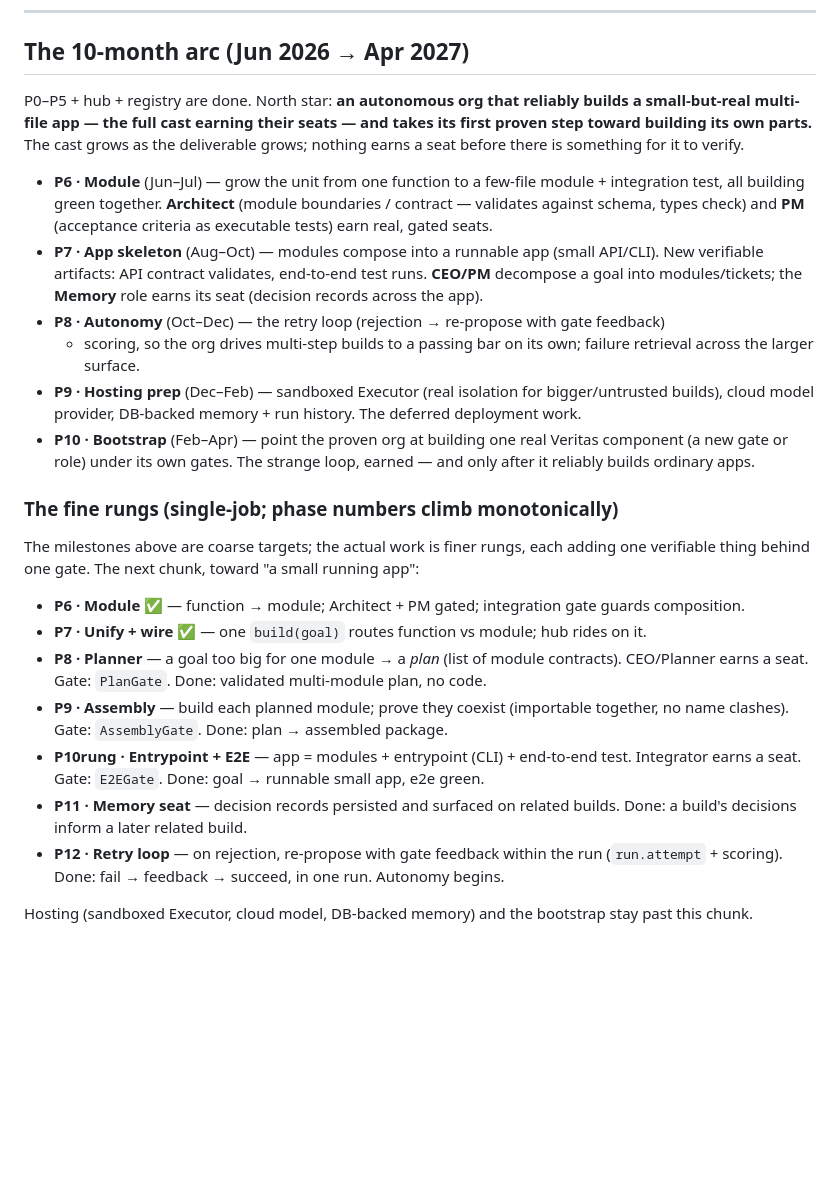
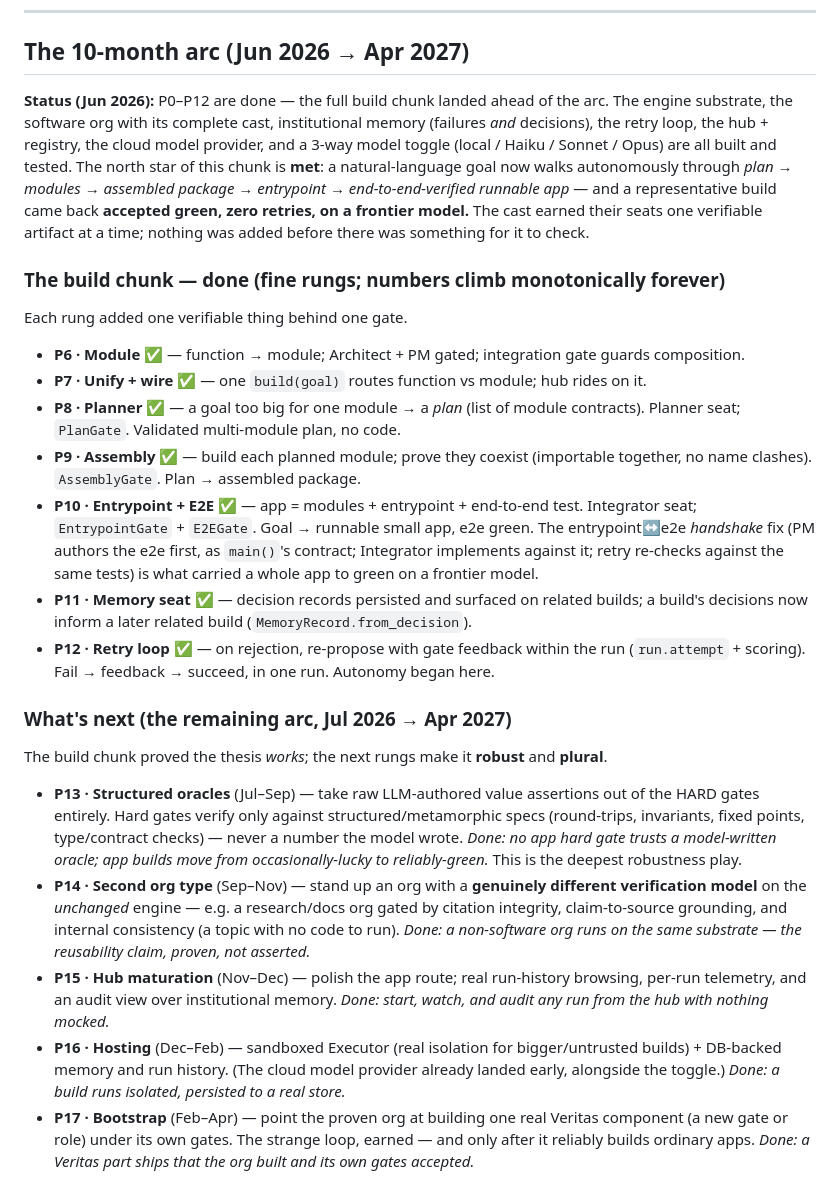
Before and after one commit to MoreSalamander/veritas, a Markdown page: ROADMAP.md, the part around one of its changes. Rendered like a GitHub page; blank space fills up the shorter version.

Commit message:
docs: update roadmap — P0–P12 done, lay next rungs P13–P17
Mark Phases 0–4 complete and Phase 5 as next; record the build chunk
(P6–P12) as landed with the north-star app build green at zero retries
on a frontier model. Add the remaining arc: structured oracles, second
org type, hub maturation, hosting, bootstrap (Jul 2026 → Apr 2027).

Co-Authored-By: Claude Opus 4.8 <noreply@anthropic.com>

```diff
--- a/ROADMAP.md
+++ b/ROADMAP.md
@@ -143,45 +143,57 @@ the gate that is capable of rejecting.
 
 ## The 10-month arc (Jun 2026 → Apr 2027)
 
-P0–P5 + hub + registry are done. North star: **an autonomous org that reliably builds a
-small-but-real multi-file app — the full cast earning their seats — and takes its first
-proven step toward building its own parts.** The cast grows as the deliverable grows;
-nothing earns a seat before there is something for it to verify.
+**Status (Jun 2026):** P0–P12 are done — the full build chunk landed ahead of the arc.
+The engine substrate, the software org with its complete cast, institutional memory
+(failures *and* decisions), the retry loop, the hub + registry, the cloud model provider,
+and a 3-way model toggle (local / Haiku / Sonnet / Opus) are all built and tested. The
+north star of this chunk is **met**: a natural-language goal now walks autonomously through
+*plan → modules → assembled package → entrypoint → end-to-end-verified runnable app* — and
+a representative build came back **accepted green, zero retries, on a frontier model.** The
+cast earned their seats one verifiable artifact at a time; nothing was added before there
+was something for it to check.
 
-- **P6 · Module** (Jun–Jul) — grow the unit from one function to a few-file module +
-  integration test, all building green together. **Architect** (module boundaries /
-  contract — validates against schema, types check) and **PM** (acceptance criteria as
-  executable tests) earn real, gated seats.
-- **P7 · App skeleton** (Aug–Oct) — modules compose into a runnable app (small API/CLI).
-  New verifiable artifacts: API contract validates, end-to-end test runs. **CEO/PM**
-  decompose a goal into modules/tickets; the **Memory** role earns its seat (decision
-  records across the app).
-- **P8 · Autonomy** (Oct–Dec) — the retry loop (rejection → re-propose with gate feedback)
-  + scoring, so the org drives multi-step builds to a passing bar on its own; failure
-  retrieval across the larger surface.
-- **P9 · Hosting prep** (Dec–Feb) — sandboxed Executor (real isolation for bigger/untrusted
-  builds), cloud model provider, DB-backed memory + run history. The deferred deployment work.
-- **P10 · Bootstrap** (Feb–Apr) — point the proven org at building one real Veritas
-  component (a new gate or role) under its own gates. The strange loop, earned — and only
-  after it reliably builds ordinary apps.
+### The build chunk — done (fine rungs; numbers climb monotonically forever)
 
-### The fine rungs (single-job; phase numbers climb monotonically)
-
-The milestones above are coarse targets; the actual work is finer rungs, each adding one
-verifiable thing behind one gate. The next chunk, toward "a small running app":
+Each rung added one verifiable thing behind one gate.
 
 - **P6 · Module** ✅ — function → module; Architect + PM gated; integration gate guards composition.
 - **P7 · Unify + wire** ✅ — one `build(goal)` routes function vs module; hub rides on it.
-- **P8 · Planner** — a goal too big for one module → a *plan* (list of module contracts).
-  CEO/Planner earns a seat. Gate: `PlanGate`. Done: validated multi-module plan, no code.
-- **P9 · Assembly** — build each planned module; prove they coexist (importable together,
-  no name clashes). Gate: `AssemblyGate`. Done: plan → assembled package.
-- **P10rung · Entrypoint + E2E** — app = modules + entrypoint (CLI) + end-to-end test.
-  Integrator earns a seat. Gate: `E2EGate`. Done: goal → runnable small app, e2e green.
-- **P11 · Memory seat** — decision records persisted and surfaced on related builds.
-  Done: a build's decisions inform a later related build.
-- **P12 · Retry loop** — on rejection, re-propose with gate feedback within the run
-  (`run.attempt` + scoring). Done: fail → feedback → succeed, in one run. Autonomy begins.
+- **P8 · Planner** ✅ — a goal too big for one module → a *plan* (list of module contracts).
+  Planner seat; `PlanGate`. Validated multi-module plan, no code.
+- **P9 · Assembly** ✅ — build each planned module; prove they coexist (importable together,
+  no name clashes). `AssemblyGate`. Plan → assembled package.
+- **P10 · Entrypoint + E2E** ✅ — app = modules + entrypoint + end-to-end test. Integrator
+  seat; `EntrypointGate` + `E2EGate`. Goal → runnable small app, e2e green. The
+  entrypoint↔e2e *handshake* fix (PM authors the e2e first, as `main()`'s contract;
+  Integrator implements against it; retry re-checks against the same tests) is what carried
+  a whole app to green on a frontier model.
+- **P11 · Memory seat** ✅ — decision records persisted and surfaced on related builds; a
+  build's decisions now inform a later related build (`MemoryRecord.from_decision`).
+- **P12 · Retry loop** ✅ — on rejection, re-propose with gate feedback within the run
+  (`run.attempt` + scoring). Fail → feedback → succeed, in one run. Autonomy began here.
 
-Hosting (sandboxed Executor, cloud model, DB-backed memory) and the bootstrap stay past
-this chunk.
+### What's next (the remaining arc, Jul 2026 → Apr 2027)
+
+The build chunk proved the thesis *works*; the next rungs make it **robust** and **plural**.
+
+- **P13 · Structured oracles** (Jul–Sep) — take raw LLM-authored value assertions out of the
+  HARD gates entirely. Hard gates verify only against structured/metamorphic specs
+  (round-trips, invariants, fixed points, type/contract checks) — never a number the model
+  wrote. *Done: no app hard gate trusts a model-written oracle; app builds move from
+  occasionally-lucky to reliably-green.* This is the deepest robustness play.
+- **P14 · Second org type** (Sep–Nov) — stand up an org with a **genuinely different
+  verification model** on the *unchanged* engine — e.g. a research/docs org gated by
+  citation integrity, claim-to-source grounding, and internal consistency (a topic with no
+  code to run). *Done: a non-software org runs on the same substrate — the reusability claim,
+  proven, not asserted.*
+- **P15 · Hub maturation** (Nov–Dec) — polish the app route; real run-history browsing,
+  per-run telemetry, and an audit view over institutional memory. *Done: start, watch, and
+  audit any run from the hub with nothing mocked.*
+- **P16 · Hosting** (Dec–Feb) — sandboxed Executor (real isolation for bigger/untrusted
+  builds) + DB-backed memory and run history. (The cloud model provider already landed
+  early, alongside the toggle.) *Done: a build runs isolated, persisted to a real store.*
+- **P17 · Bootstrap** (Feb–Apr) — point the proven org at building one real Veritas
+  component (a new gate or role) under its own gates. The strange loop, earned — and only
+  after it reliably builds ordinary apps. *Done: a Veritas part ships that the org built and
+  its own gates accepted.*
```
Also changed, not shown: other parts of ROADMAP.md (+6 -6 lines).
